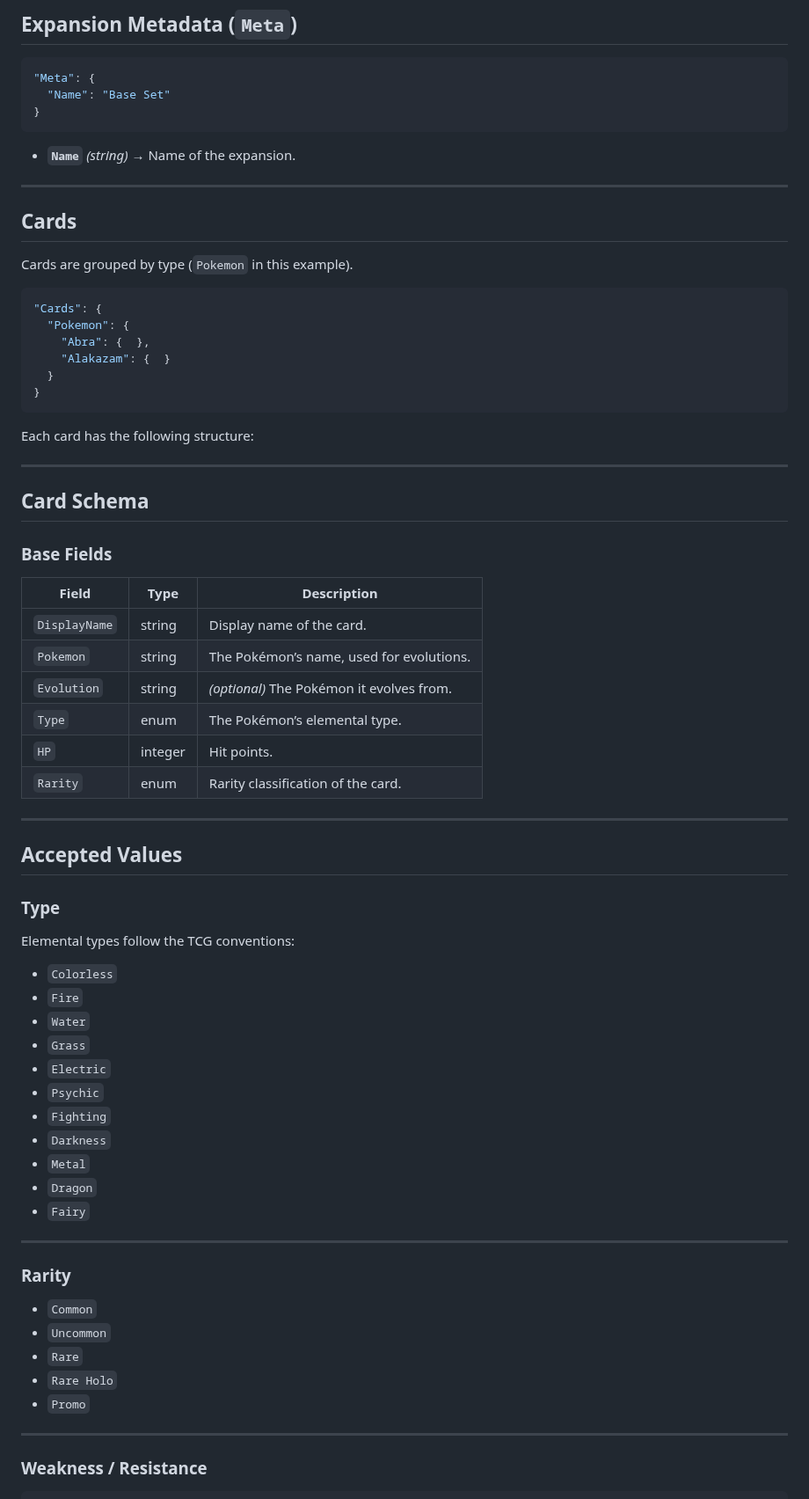
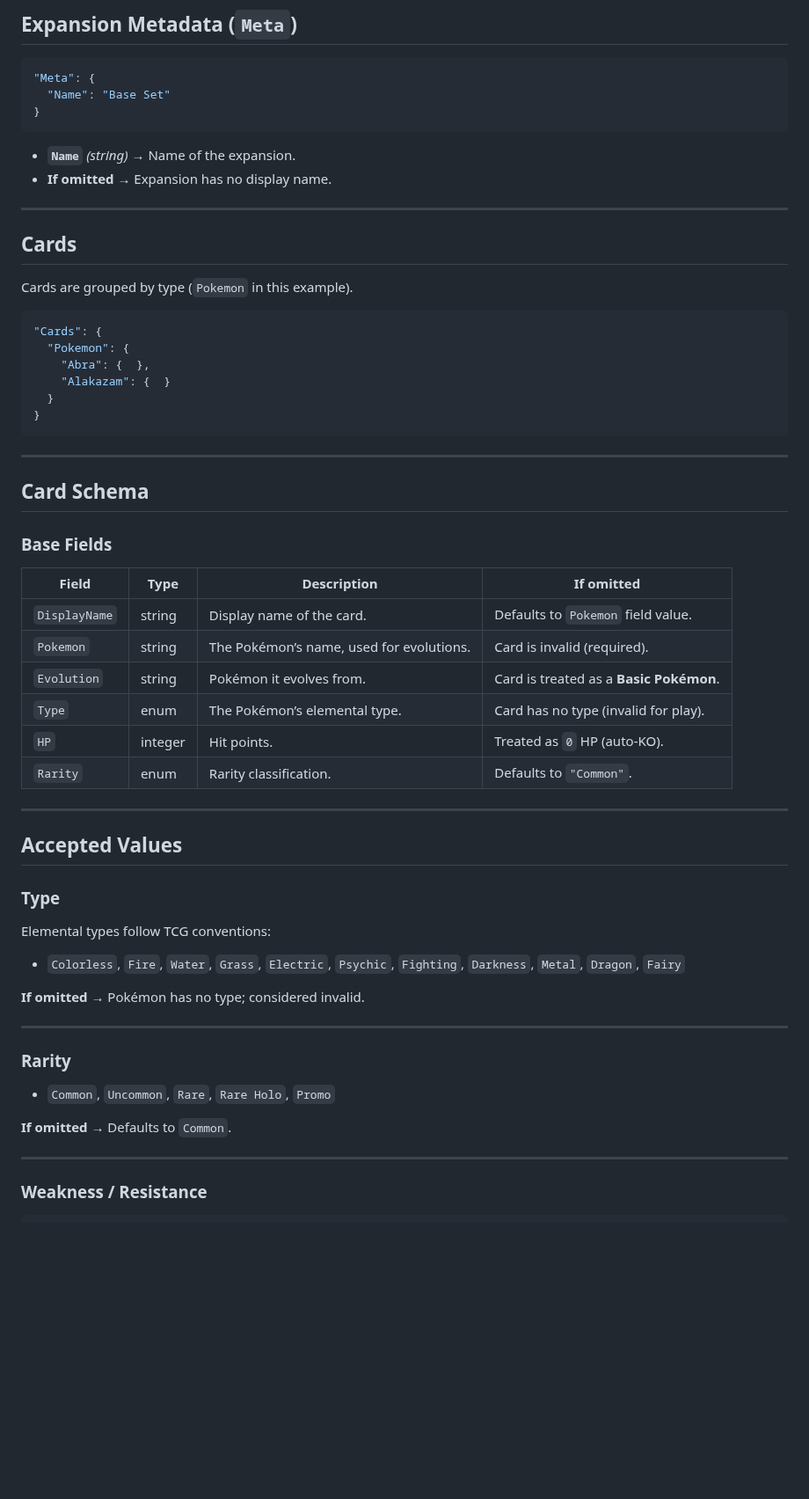
Before and after one commit to MiniKielbyM/monomon, a Markdown page: JSON Syntax.md, the part around one of its changes. Shown at 88% size. Rendered like a GitHub page; blank space fills up the shorter version.

````diff
--- a/JSON Syntax.md
+++ b/JSON Syntax.md
@@ -37,6 +37,7 @@ This document describes the JSON-based data framework for storing card sets, inc
 ```
 
 - **`Name`** *(string)* → Name of the expansion.
+- **If omitted** → Expansion has no display name.
 
 ---
 
@@ -53,49 +54,37 @@ Cards are grouped by type (`Pokemon` in this example).
 }
 ```
 
-Each card has the following structure:
-
 ---
 
 ## **Card Schema**
 
 ### **Base Fields**
-| Field          | Type       | Description |
-|----------------|-----------|-------------|
-| `DisplayName`  | string    | Display name of the card. |
-| `Pokemon`      | string    | The Pokémon’s name, used for evolutions. |
-| `Evolution`    | string    | *(optional)* The Pokémon it evolves from. |
-| `Type`         | enum      | The Pokémon’s elemental type. |
-| `HP`           | integer   | Hit points. |
-| `Rarity`       | enum      | Rarity classification of the card. |
+| Field          | Type       | Description | If omitted |
+|----------------|-----------|-------------|------------|
+| `DisplayName`  | string    | Display name of the card. | Defaults to `Pokemon` field value. |
+| `Pokemon`      | string    | The Pokémon’s name, used for evolutions. | Card is invalid (required). |
+| `Evolution`    | string    | Pokémon it evolves from. | Card is treated as a **Basic Pokémon**. |
+| `Type`         | enum      | The Pokémon’s elemental type. | Card has no type (invalid for play). |
+| `HP`           | integer   | Hit points. | Treated as `0` HP (auto-KO). |
+| `Rarity`       | enum      | Rarity classification. | Defaults to `"Common"`. |
 
 ---
 
 ## **Accepted Values**
 
 ### **Type**
-Elemental types follow the TCG conventions:
+Elemental types follow TCG conventions:
 
-- `Colorless`
-- `Fire`
-- `Water`
-- `Grass`
-- `Electric`
-- `Psychic`
-- `Fighting`
-- `Darkness`
-- `Metal`
-- `Dragon`
-- `Fairy`
+- `Colorless`, `Fire`, `Water`, `Grass`, `Electric`, `Psychic`, `Fighting`, `Darkness`, `Metal`, `Dragon`, `Fairy`
+
+**If omitted** → Pokémon has no type; considered invalid.
 
 ---
 
 ### **Rarity**
-- `Common`
-- `Uncommon`
-- `Rare`
-- `Rare Holo`
-- `Promo`
+- `Common`, `Uncommon`, `Rare`, `Rare Holo`, `Promo`
+
+**If omitted** → Defaults to `Common`.
 
 ---
 
````
Also changed, not shown: other parts of JSON Syntax.md (+52 -96 lines).
